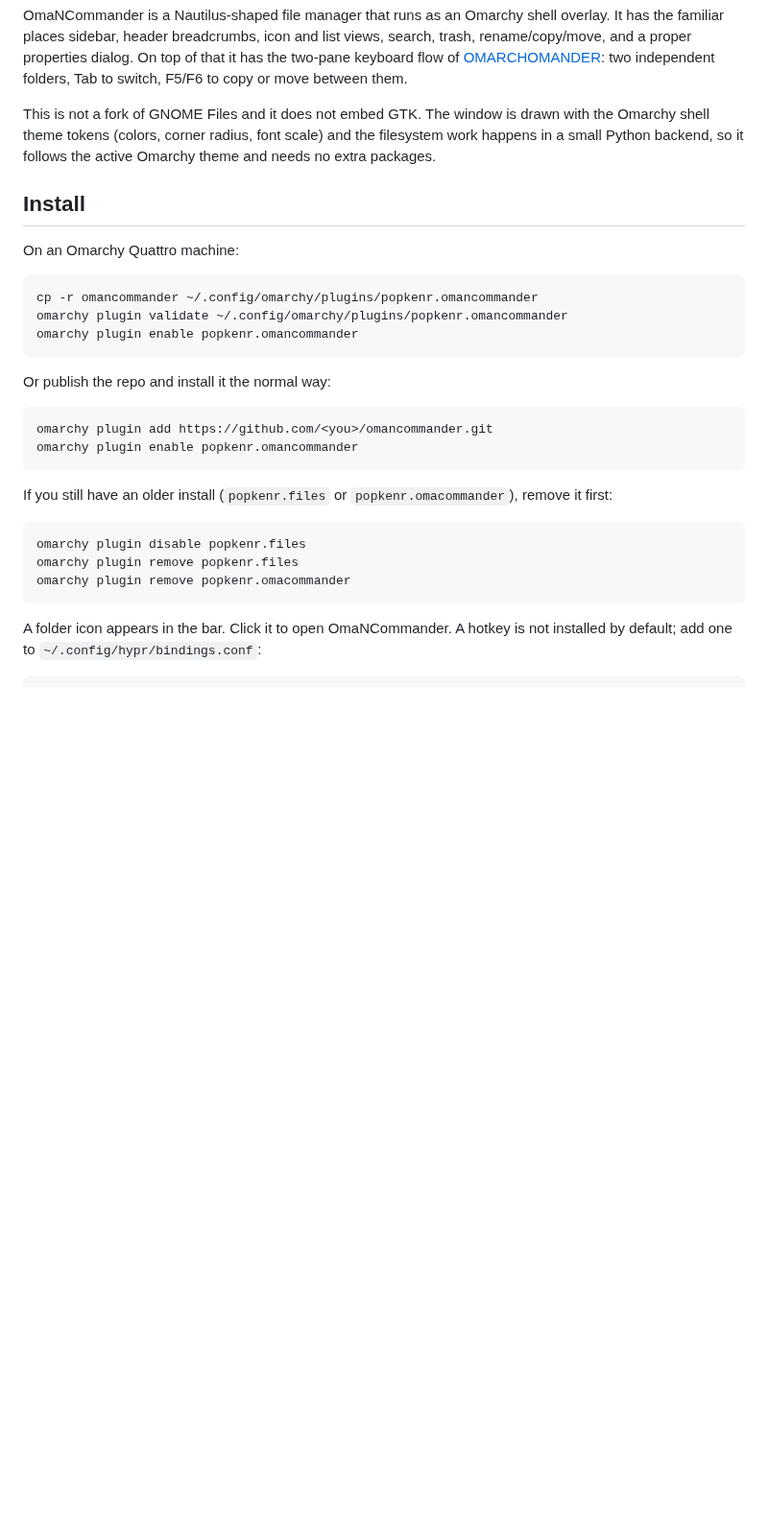
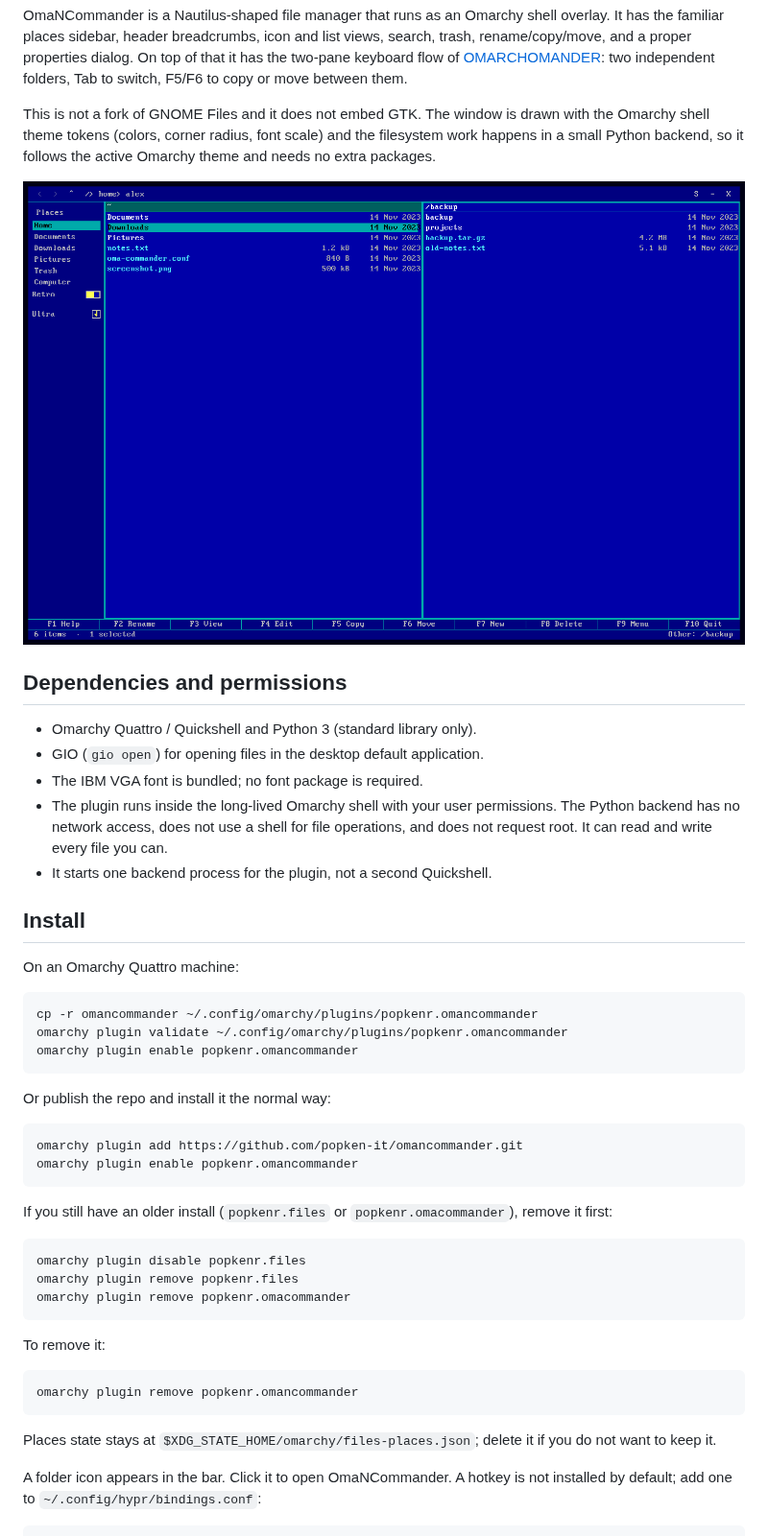
Before and after one commit to popken-it/omacommander, a Markdown page: README.md, the part around the change. Shown at 96% size. Rendered like a GitHub page; pictures changed too: preview.png (added); blank space fills up the shorter version.

Commit message:
Prepare OmaNCommander for marketplace: preview, install docs, version 3.0.1

````diff
--- a/README.md
+++ b/README.md
@@ -12,6 +12,19 @@ drawn with the Omarchy shell theme tokens (colors, corner radius, font scale)
 and the filesystem work happens in a small Python backend, so it follows the
 active Omarchy theme and needs no extra packages.
 
+![OmaNCommander](preview.png)
+
+## Dependencies and permissions
+
+- Omarchy Quattro / Quickshell and Python 3 (standard library only).
+- GIO (`gio open`) for opening files in the desktop default application.
+- The IBM VGA font is bundled; no font package is required.
+- The plugin runs inside the long-lived Omarchy shell with your user
+  permissions. The Python backend has no network access, does not use a shell
+  for file operations, and does not request root. It can read and write every
+  file you can.
+- It starts one backend process for the plugin, not a second Quickshell.
+
 ## Install
 
 On an Omarchy Quattro machine:
@@ -25,7 +38,7 @@ omarchy plugin enable popkenr.omancommander
 Or publish the repo and install it the normal way:
 
 ```bash
-omarchy plugin add https://github.com/<you>/omancommander.git
+omarchy plugin add https://github.com/popken-it/omancommander.git
 omarchy plugin enable popkenr.omancommander
 ```
 
@@ -37,6 +50,15 @@ omarchy plugin disable popkenr.files
 omarchy plugin remove popkenr.files
 omarchy plugin remove popkenr.omacommander
 ```
+
+To remove it:
+
+```bash
+omarchy plugin remove popkenr.omancommander
+```
+
+Places state stays at `$XDG_STATE_HOME/omarchy/files-places.json`; delete it
+if you do not want to keep it.
 
 A folder icon appears in the bar. Click it to open OmaNCommander. A hotkey is not
 installed by default; add one to `~/.config/hypr/bindings.conf`:
````
Also changed, not shown: 2 other files.
